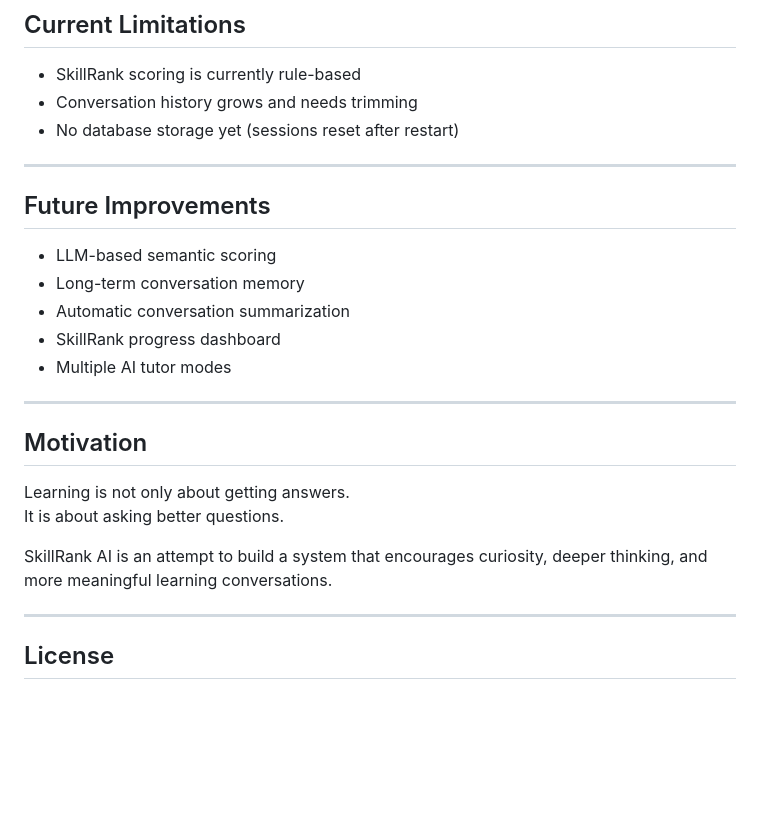
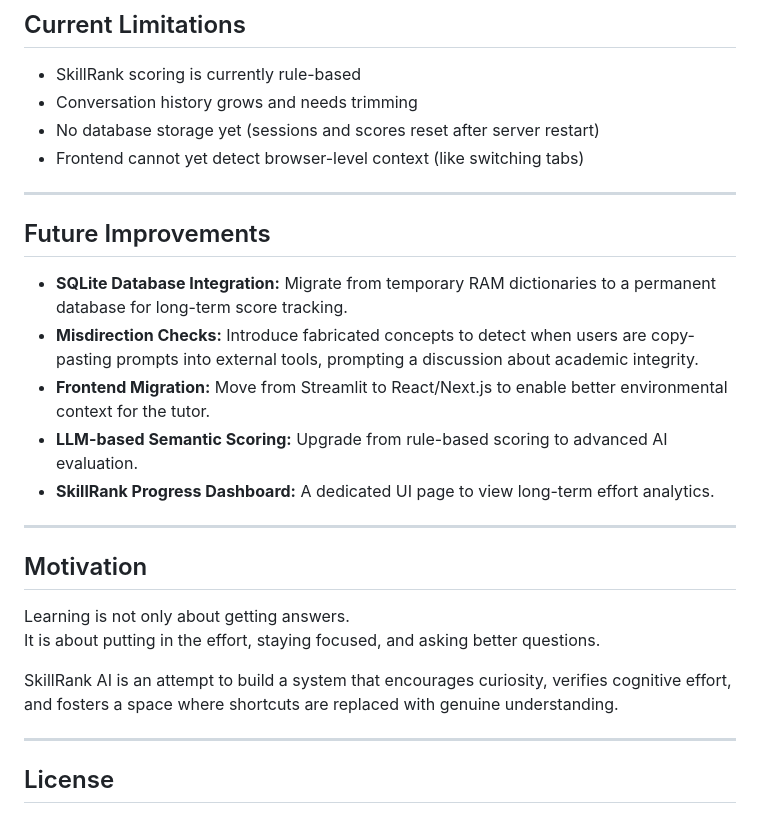
Before and after one commit to vishvjain-vj/SkillRank-AI-, a Markdown page: README.md, the part around one of its changes. GitHub-like rendering; blank space fills up the shorter version.

```diff
--- a/README.md
+++ b/README.md
@@ -118,26 +124,27 @@ Make sure LM Studio is running with a loaded model.
 
 - SkillRank scoring is currently rule-based
 - Conversation history grows and needs trimming
-- No database storage yet (sessions reset after restart)
+- No database storage yet (sessions and scores reset after server restart)
+- Frontend cannot yet detect browser-level context (like switching tabs)
 
 ---
 
 ## Future Improvements
 
-- LLM-based semantic scoring
-- Long-term conversation memory
-- Automatic conversation summarization
-- SkillRank progress dashboard
-- Multiple AI tutor modes
+- **SQLite Database Integration:** Migrate from temporary RAM dictionaries to a permanent database for long-term score tracking.
+- **Misdirection Checks:** Introduce fabricated concepts to detect when users are copy-pasting prompts into external tools, prompting a discussion about academic integrity.
+- **Frontend Migration:** Move from Streamlit to React/Next.js to enable better environmental context for the tutor.
+- **LLM-based Semantic Scoring:** Upgrade from rule-based scoring to advanced AI evaluation.
+- **SkillRank Progress Dashboard:** A dedicated UI page to view long-term effort analytics.
 
 ---
 
 ## Motivation
 
 Learning is not only about getting answers.
-It is about asking better questions.
+It is about putting in the effort, staying focused, and asking better questions.
 
-SkillRank AI is an attempt to build a system that encourages curiosity, deeper thinking, and more meaningful learning conversations.
+SkillRank AI is an attempt to build a system that encourages curiosity, verifies cognitive effort, and fosters a space where shortcuts are replaced with genuine understanding.
 
 ---
 
```
Also changed, not shown: other parts of README.md (+31 -25 lines).
